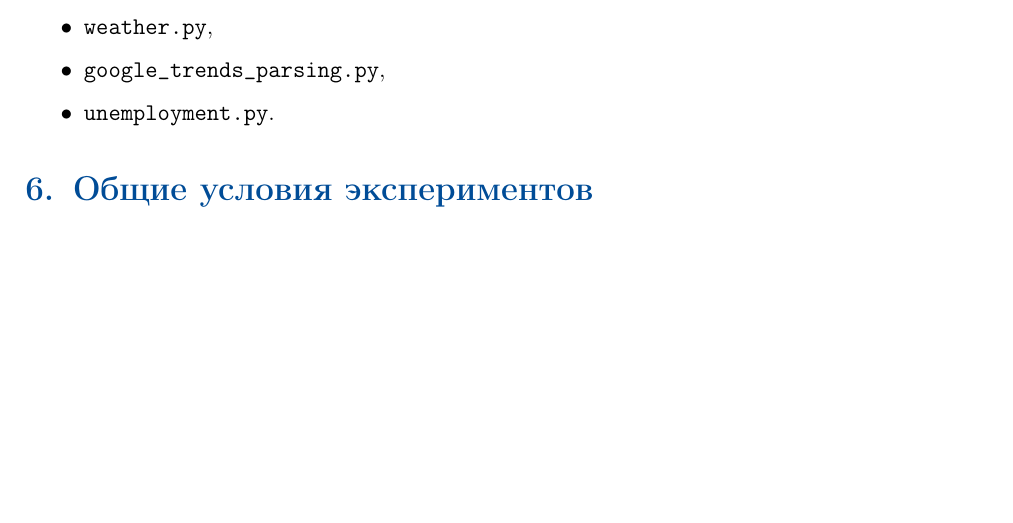
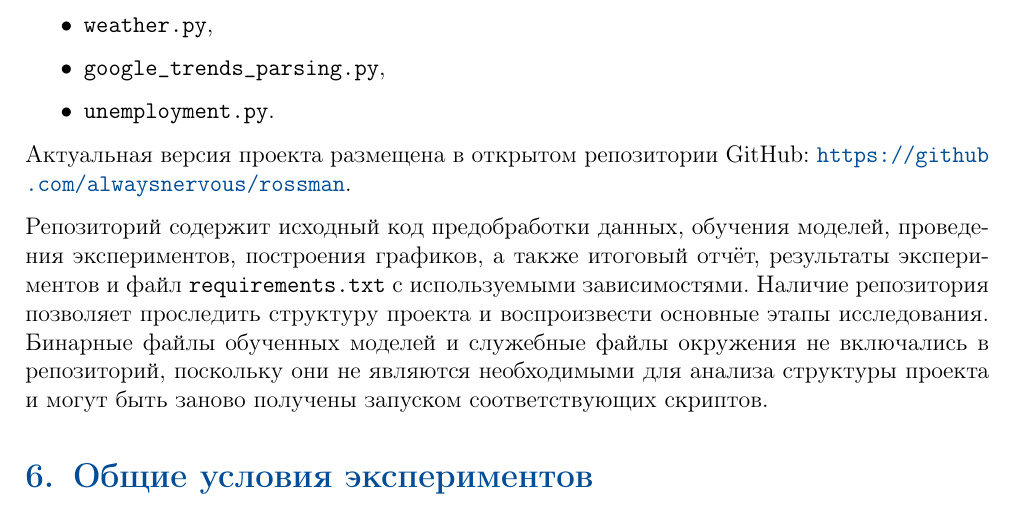
Before and after one commit to alwaysnervous/rossman, a LaTeX document (main.tex): part of page 7 of 24, cut so that both start at the same text, the shorter picture padded with empty space. Compiled offline with pdfLaTeX.

Commit message:
Document GitHub repository

```diff
--- a/main.tex
+++ b/main.tex
@@ -382,6 +382,18 @@ Sem/
     \item \texttt{google\_trends\_parsing.py},
     \item \texttt{unemployment.py}.
 \end{itemize}
+
+Актуальная версия проекта размещена в открытом репозитории GitHub:
+\url{https://github.com/alwaysnervous/rossman}.
+
+Репозиторий содержит исходный код предобработки данных, обучения моделей,
+проведения экспериментов, построения графиков, а также итоговый отчёт,
+результаты экспериментов и файл \texttt{requirements.txt} с используемыми
+зависимостями. Наличие репозитория позволяет проследить структуру проекта и
+воспроизвести основные этапы исследования. Бинарные файлы обученных моделей и
+служебные файлы окружения не включались в репозиторий, поскольку они не
+являются необходимыми для анализа структуры проекта и могут быть заново
+получены запуском соответствующих скриптов.
 
 \section{Общие условия экспериментов}
 
```
Also changed, not shown: main.pdf.
